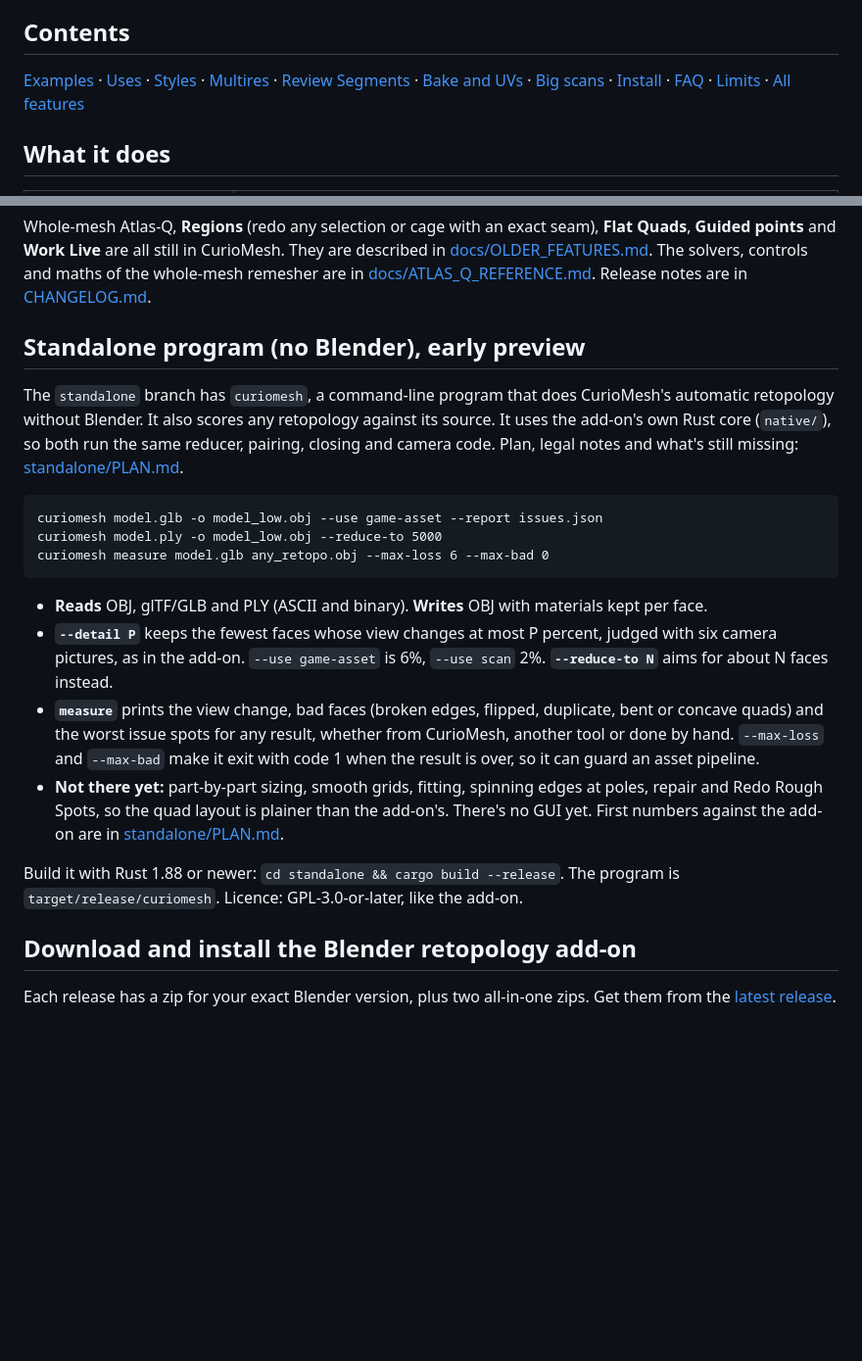
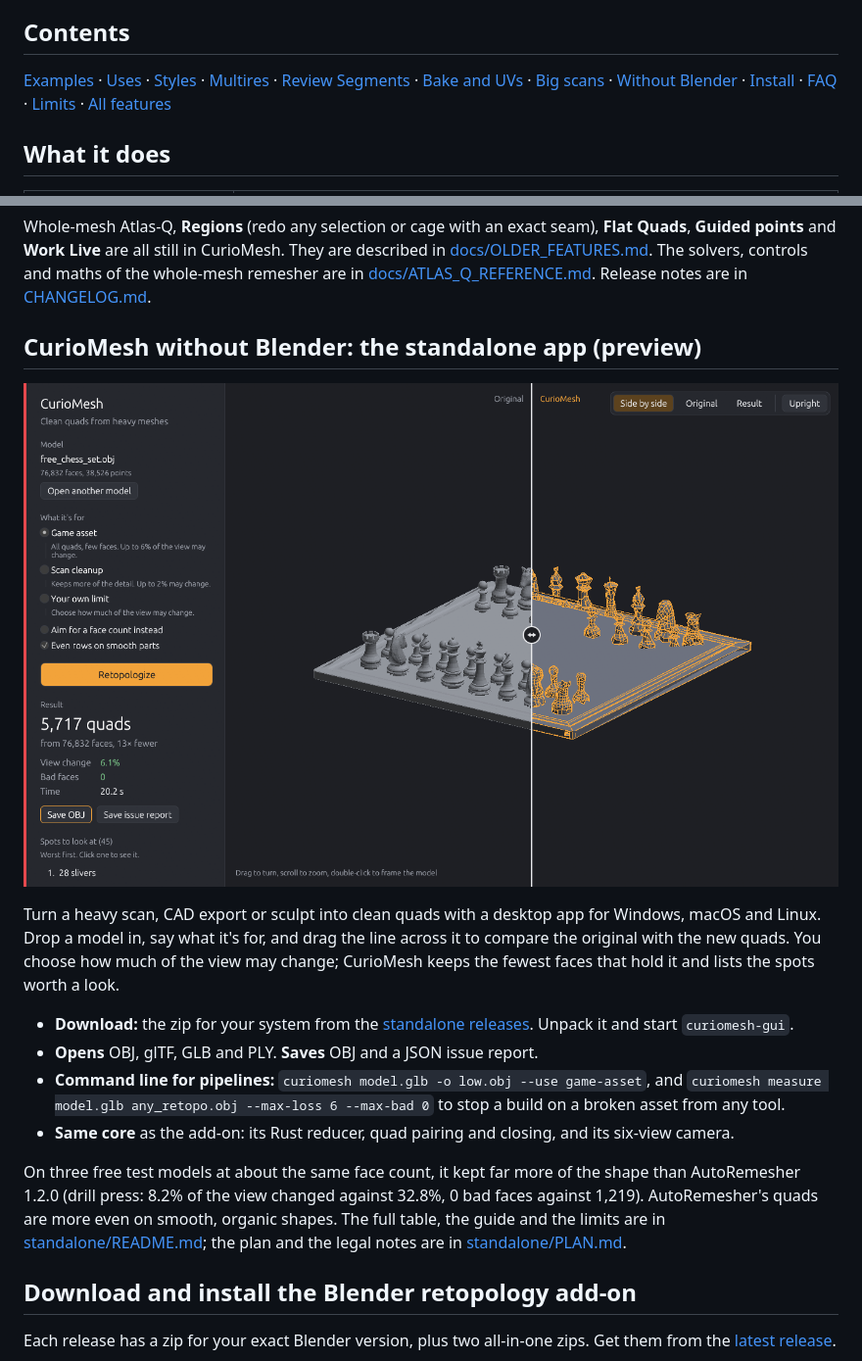
Before and after one commit to CurioCrafter/CurioMesh, a Markdown page: README.md, 2 parts joined by grey strips. Shown at 98% size. Drawn GitHub-style; pictures changed too: docs/images/standalone_app.png (added); blank space fills up the shorter version.

````diff
--- a/README.md
+++ b/README.md
@@ -35,7 +35,7 @@ loops for faces and joints on its own, and big scans take minutes, sometimes ten
 
 ## Contents
 
-[Examples](#examples-before-and-after-wire-on-both-sides) · [Uses](#pick-what-it-is-for) · [Styles](#choose-a-layout-style) · [Multires](#multires-detail-a-clean-cage-with-your-shape-in-the-levels) · [Review Segments](#review-segments-find-the-part-that-is-wrong-and-redo-only-that) · [Bake and UVs](#bake-detail-uvs-and-game-engines) · [Big scans](#big-scans-small-pcs-and-a-cloud-job) · [Install](#download-and-install-the-blender-retopology-add-on) · [FAQ](#frequently-asked-questions-about-free-blender-retopology) · [Limits](#known-limits) · [All features](#all-features)
+[Examples](#examples-before-and-after-wire-on-both-sides) · [Uses](#pick-what-it-is-for) · [Styles](#choose-a-layout-style) · [Multires](#multires-detail-a-clean-cage-with-your-shape-in-the-levels) · [Review Segments](#review-segments-find-the-part-that-is-wrong-and-redo-only-that) · [Bake and UVs](#bake-detail-uvs-and-game-engines) · [Big scans](#big-scans-small-pcs-and-a-cloud-job) · [Without Blender](#curiomesh-without-blender-the-standalone-app-preview) · [Install](#download-and-install-the-blender-retopology-add-on) · [FAQ](#frequently-asked-questions-about-free-blender-retopology) · [Limits](#known-limits) · [All features](#all-features)
 
 ## What it does
 
@@ -270,31 +270,27 @@ Whole-mesh Atlas-Q, **Regions** (redo any selection or cage with an exact seam),
 CurioMesh. They are described in [docs/OLDER_FEATURES.md](docs/OLDER_FEATURES.md). The solvers, controls and maths of the whole-mesh remesher
 are in [docs/ATLAS_Q_REFERENCE.md](docs/ATLAS_Q_REFERENCE.md). Release notes are in [CHANGELOG.md](CHANGELOG.md).
 
-## Standalone program (no Blender), early preview
+## CurioMesh without Blender: the standalone app (preview)
 
-The `standalone` branch has `curiomesh`, a command-line program that does CurioMesh's automatic retopology without
-Blender. It also scores any retopology against its source. It uses the add-on's own Rust core (`native/`), so both
-run the same reducer, pairing, closing and camera code. Plan, legal notes and what's still missing:
+![CurioMesh Standalone: drag the line to compare the original with its new quads](docs/images/standalone_app.png)
+
+Turn a heavy scan, CAD export or sculpt into clean quads with a desktop app for Windows, macOS and Linux. Drop
+a model in, say what it's for, and drag the line across it to compare the original with the new quads. You choose
+how much of the view may change; CurioMesh keeps the fewest faces that hold it and lists the spots worth a look.
+
+- **Download:** the zip for your system from the [standalone releases](https://github.com/CurioCrafter/CurioMesh/releases?q=standalone).
+  Unpack it and start `curiomesh-gui`.
+- **Opens** OBJ, glTF, GLB and PLY. **Saves** OBJ and a JSON issue report.
+- **Command line for pipelines:** `curiomesh model.glb -o low.obj --use game-asset`, and
+  `curiomesh measure model.glb any_retopo.obj --max-loss 6 --max-bad 0` to stop a build on a broken asset from any
+  tool.
+- **Same core** as the add-on: its Rust reducer, quad pairing and closing, and its six-view camera.
+
+On three free test models at about the same face count, it kept far more of the shape than AutoRemesher 1.2.0
+(drill press: 8.2% of the view changed against 32.8%, 0 bad faces against 1,219). AutoRemesher's quads are more
+even on smooth, organic shapes. The full table, the guide and the limits are in
+[standalone/README.md](standalone/README.md); the plan and the legal notes are in
 [standalone/PLAN.md](standalone/PLAN.md).
-
-```
-curiomesh model.glb -o model_low.obj --use game-asset --report issues.json
-curiomesh model.ply -o model_low.obj --reduce-to 5000
-curiomesh measure model.glb any_retopo.obj --max-loss 6 --max-bad 0
-```
-
-- **Reads** OBJ, glTF/GLB and PLY (ASCII and binary). **Writes** OBJ with materials kept per face.
-- **`--detail P`** keeps the fewest faces whose view changes at most P percent, judged with six camera pictures, as
-  in the add-on. `--use game-asset` is 6%, `--use scan` 2%. **`--reduce-to N`** aims for about N faces instead.
-- **`measure`** prints the view change, bad faces (broken edges, flipped, duplicate, bent or concave quads) and the
-  worst issue spots for any result, whether from CurioMesh, another tool or done by hand. `--max-loss` and `--max-bad`
-  make it exit with code 1 when the result is over, so it can guard an asset pipeline.
-- **Not there yet:** part-by-part sizing, smooth grids, fitting, spinning edges at poles, repair and Redo Rough Spots,
-  so the quad layout is plainer than the add-on's. There's no GUI yet. First numbers against the add-on are in
-  [standalone/PLAN.md](standalone/PLAN.md#first-comparison-2026-11-04).
-
-Build it with Rust 1.88 or newer: `cd standalone && cargo build --release`. The program is `target/release/curiomesh`.
-Licence: GPL-3.0-or-later, like the add-on.
 
 ## Download and install the Blender retopology add-on
 
````
Also changed, not shown: standalone/README.md (added, +95 -0 lines), standalone/RELEASE_NOTES.md (added, +15 -0 lines), standalone/assets/curiomesh.png (added), 7 other files.
